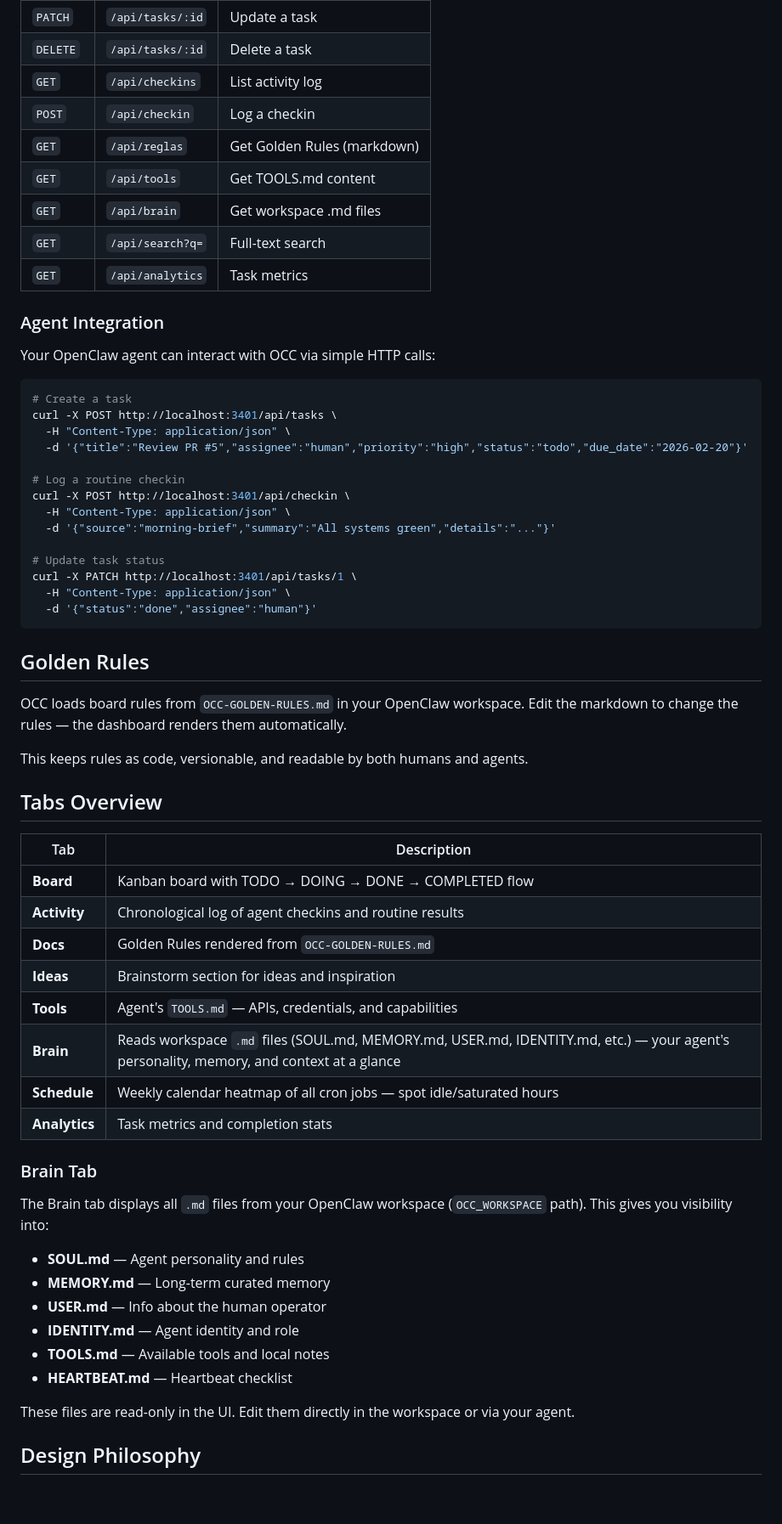
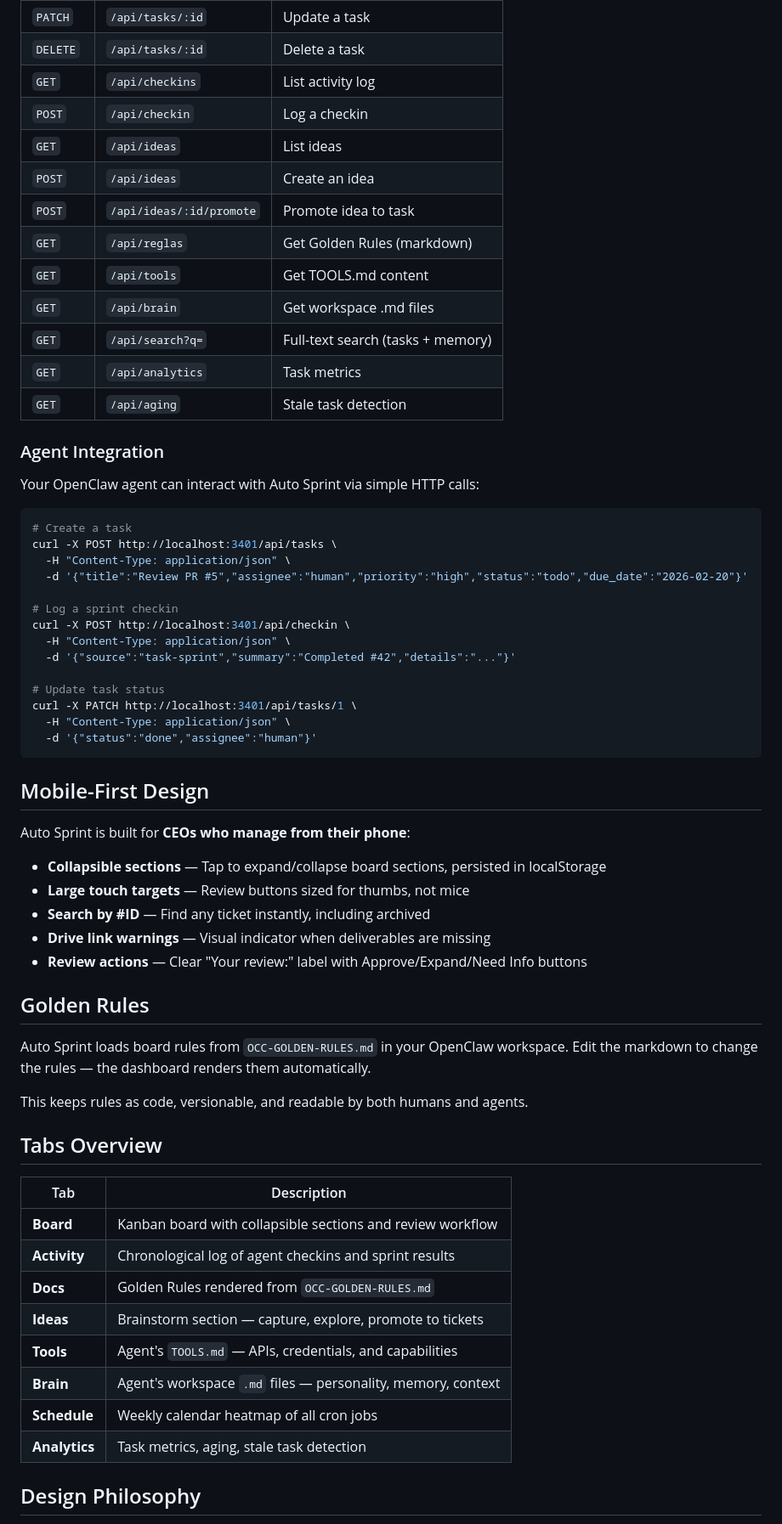
Before and after one commit to ronaldmego/openclaw-auto-sprint, a Markdown page: README.md, the part around one of its changes. Shown at 85% size. Rendered like a GitHub page; blank space fills up the shorter version.

````diff
--- a/README.md
+++ b/README.md
@@ -70,15 +91,19 @@ All endpoints return JSON.
 | `DELETE` | `/api/tasks/:id` | Delete a task |
 | `GET` | `/api/checkins` | List activity log |
 | `POST` | `/api/checkin` | Log a checkin |
+| `GET` | `/api/ideas` | List ideas |
+| `POST` | `/api/ideas` | Create an idea |
+| `POST` | `/api/ideas/:id/promote` | Promote idea to task |
 | `GET` | `/api/reglas` | Get Golden Rules (markdown) |
 | `GET` | `/api/tools` | Get TOOLS.md content |
 | `GET` | `/api/brain` | Get workspace .md files |
-| `GET` | `/api/search?q=` | Full-text search |
+| `GET` | `/api/search?q=` | Full-text search (tasks + memory) |
 | `GET` | `/api/analytics` | Task metrics |
+| `GET` | `/api/aging` | Stale task detection |
 
 ### Agent Integration
 
-Your OpenClaw agent can interact with OCC via simple HTTP calls:
+Your OpenClaw agent can interact with Auto Sprint via simple HTTP calls:
 
 ```bash
 # Create a task
@@ -86,10 +111,10 @@ curl -X POST http://localhost:3401/api/tasks \
   -H "Content-Type: application/json" \
   -d '{"title":"Review PR #5","assignee":"human","priority":"high","status":"todo","due_date":"2026-02-20"}'
 
-# Log a routine checkin
+# Log a sprint checkin
 curl -X POST http://localhost:3401/api/checkin \
   -H "Content-Type: application/json" \
-  -d '{"source":"morning-brief","summary":"All systems green","details":"..."}'
+  -d '{"source":"task-sprint","summary":"Completed #42","details":"..."}'
 
 # Update task status
 curl -X PATCH http://localhost:3401/api/tasks/1 \
@@ -97,9 +122,19 @@ curl -X PATCH http://localhost:3401/api/tasks/1 \
   -d '{"status":"done","assignee":"human"}'
 ```
 
+## Mobile-First Design
+
+Auto Sprint is built for **CEOs who manage from their phone**:
+
+- **Collapsible sections** — Tap to expand/collapse board sections, persisted in localStorage
+- **Large touch targets** — Review buttons sized for thumbs, not mice
+- **Search by #ID** — Find any ticket instantly, including archived
+- **Drive link warnings** — Visual indicator when deliverables are missing
+- **Review actions** — Clear "Your review:" label with Approve/Expand/Need Info buttons
+
 ## Golden Rules
 
-OCC loads board rules from `OCC-GOLDEN-RULES.md` in your OpenClaw workspace. Edit the markdown to change the rules — the dashboard renders them automatically.
+Auto Sprint loads board rules from `OCC-GOLDEN-RULES.md` in your OpenClaw workspace. Edit the markdown to change the rules — the dashboard renders them automatically.
 
 This keeps rules as code, versionable, and readable by both humans and agents.
 
@@ -107,27 +142,14 @@ This keeps rules as code, versionable, and readable by both humans and agents.
 
 | Tab | Description |
 |-----|-------------|
-| **Board** | Kanban board with TODO → DOING → DONE → COMPLETED flow |
-| **Activity** | Chronological log of agent checkins and routine results |
+| **Board** | Kanban board with collapsible sections and review workflow |
+| **Activity** | Chronological log of agent checkins and sprint results |
 | **Docs** | Golden Rules rendered from `OCC-GOLDEN-RULES.md` |
-| **Ideas** | Brainstorm section for ideas and inspiration |
+| **Ideas** | Brainstorm section — capture, explore, promote to tickets |
 | **Tools** | Agent's `TOOLS.md` — APIs, credentials, and capabilities |
-| **Brain** | Reads workspace `.md` files (SOUL.md, MEMORY.md, USER.md, IDENTITY.md, etc.) — your agent's personality, memory, and context at a glance |
-| **Schedule** | Weekly calendar heatmap of all cron jobs — spot idle/saturated hours |
-| **Analytics** | Task metrics and completion stats |
-
-### Brain Tab
-
-The Brain tab displays all `.md` files from your OpenClaw workspace (`OCC_WORKSPACE` path). This gives you visibility into:
-
-- **SOUL.md** — Agent personality and rules
-- **MEMORY.md** — Long-term curated memory
-- **USER.md** — Info about the human operator
-- **IDENTITY.md** — Agent identity and role
-- **TOOLS.md** — Available tools and local notes
-- **HEARTBEAT.md** — Heartbeat checklist
-
-These files are read-only in the UI. Edit them directly in the workspace or via your agent.
+| **Brain** | Agent's workspace `.md` files — personality, memory, context |
+| **Schedule** | Weekly calendar heatmap of all cron jobs |
+| **Analytics** | Task metrics, aging, stale task detection |
 
 ## Design Philosophy
 
````
Also changed, not shown: other parts of README.md (+38 -16 lines).
